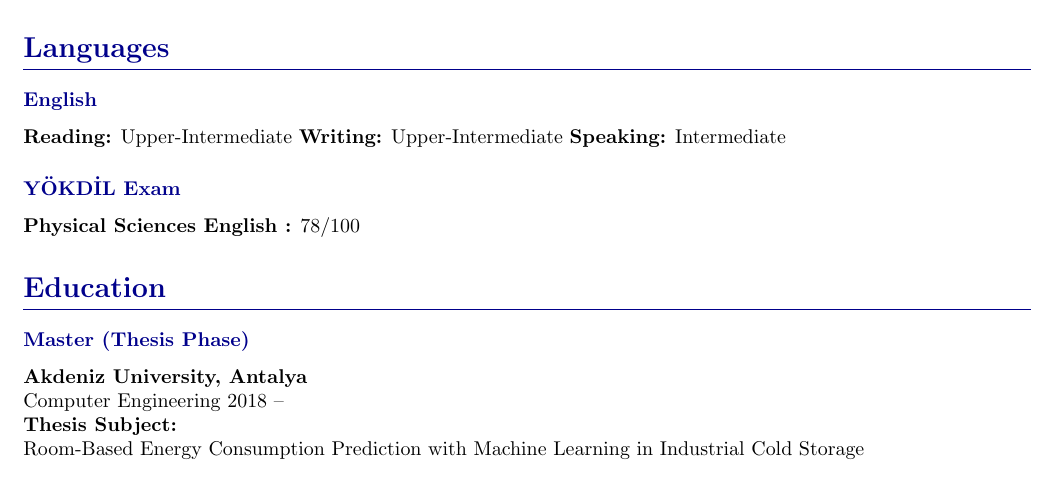
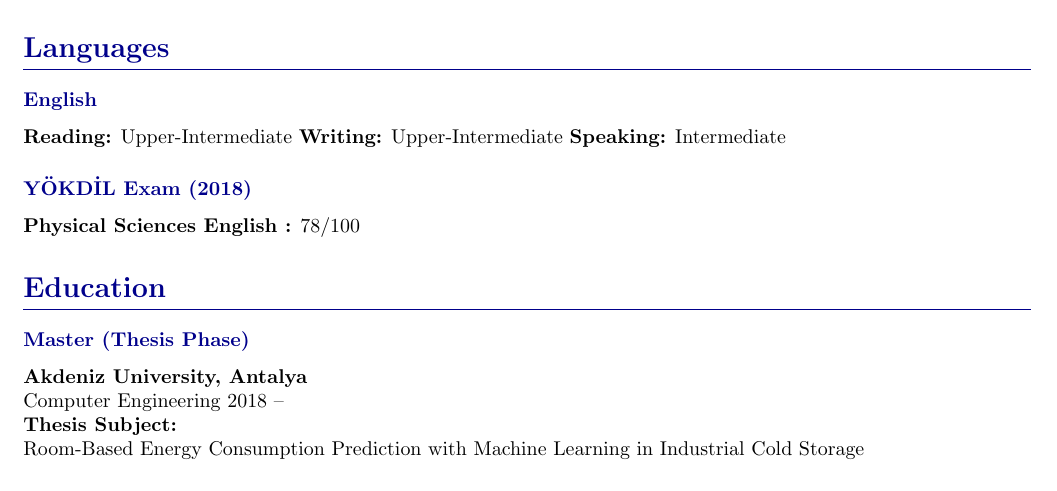
Before and after one commit to burak-erkan/curriculum-vitae, a LaTeX document (index.tex, which reads src/sections/languages.tex): part of page 1 of 4, cut so that both start at the same text. Compiled offline with pdfLaTeX.

Commit message:
wip: work experience 6

```diff
--- a/src/sections/languages.tex
+++ b/src/sections/languages.tex
@@ -4,7 +4,7 @@
         \textbf{Writing:} Upper-Intermediate
         \textbf{Speaking:} Intermediate
     }
-    \CvSectionEntry{YÖKDİL Exam}{
+    \CvSectionEntry{YÖKDİL Exam (2018)}{
         \textbf{Physical Sciences English :} 78/100
     }
 }
```
